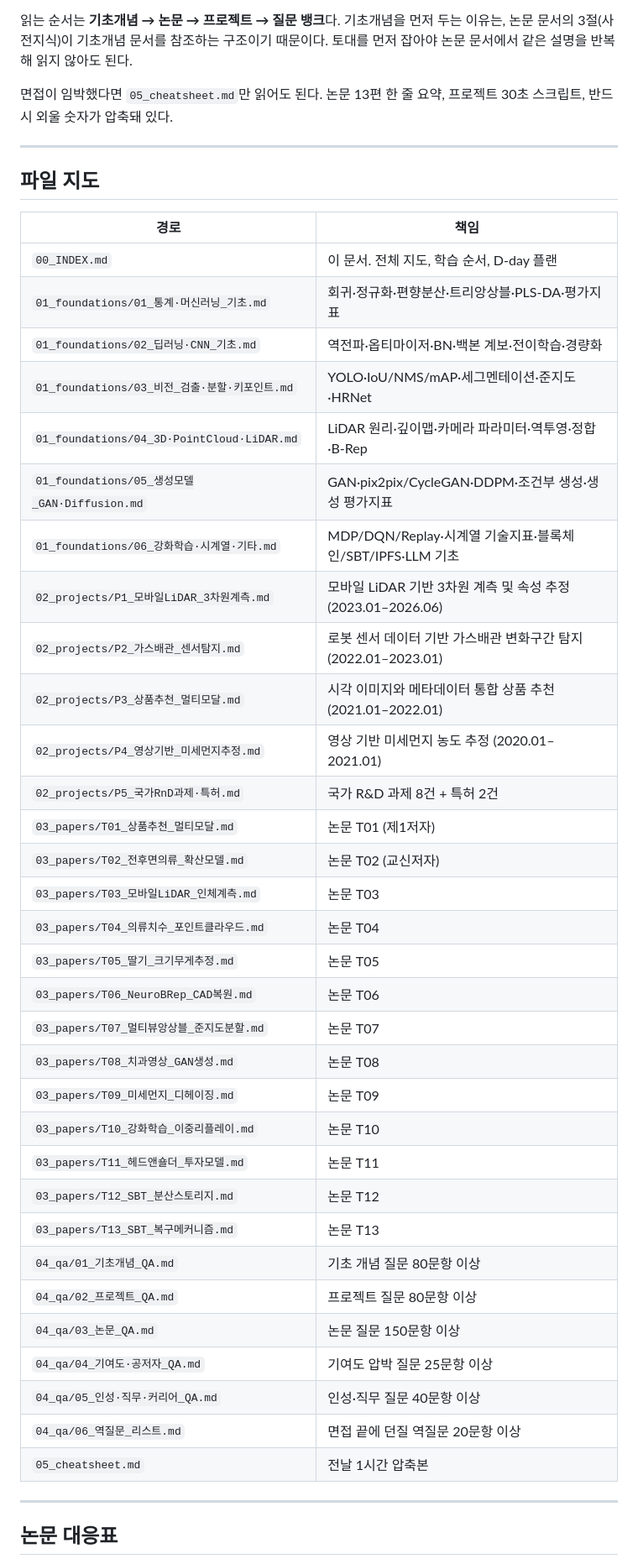
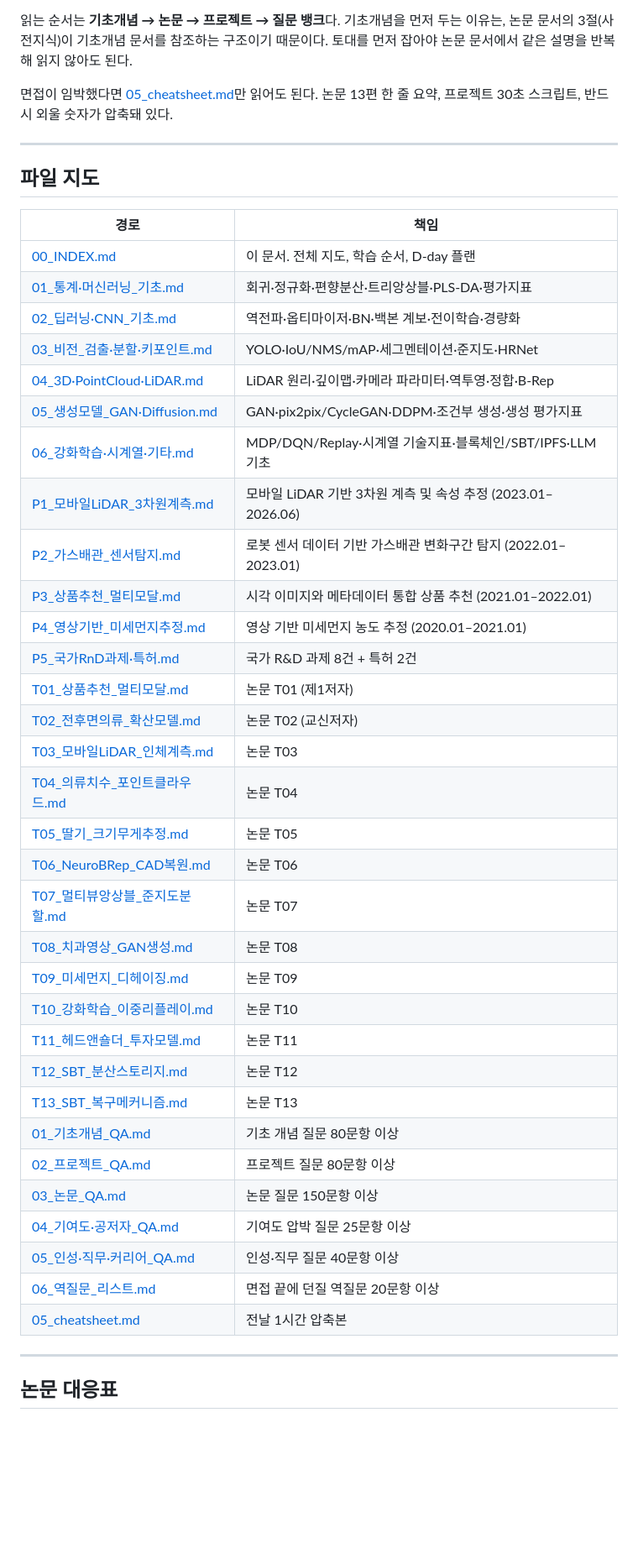
Before and after one commit to YongHakLee/portfolio-static, a Markdown page: docs/interview/00_INDEX.md, the part around one of its changes. Shown at 84% size. Rendered like a GitHub page; blank space fills up the shorter version.

```diff
--- a/docs/interview/00_INDEX.md
+++ b/docs/interview/00_INDEX.md
@@ -12,7 +12,7 @@
 
 읽는 순서는 **기초개념 → 논문 → 프로젝트 → 질문 뱅크**다. 기초개념을 먼저 두는 이유는, 논문 문서의 3절(사전지식)이 기초개념 문서를 참조하는 구조이기 때문이다. 토대를 먼저 잡아야 논문 문서에서 같은 설명을 반복해 읽지 않아도 된다.
 
-면접이 임박했다면 `05_cheatsheet.md`만 읽어도 된다. 논문 13편 한 줄 요약, 프로젝트 30초 스크립트, 반드시 외울 숫자가 압축돼 있다.
+면접이 임박했다면 [05_cheatsheet.md](05_cheatsheet.md)만 읽어도 된다. 논문 13편 한 줄 요약, 프로젝트 30초 스크립트, 반드시 외울 숫자가 압축돼 있다.
 
 ---
 
@@ -20,38 +20,38 @@
 
 | 경로 | 책임 |
 |------|------|
-| `00_INDEX.md` | 이 문서. 전체 지도, 학습 순서, D-day 플랜 |
-| `01_foundations/01_통계·머신러닝_기초.md` | 회귀·정규화·편향분산·트리앙상블·PLS-DA·평가지표 |
-| `01_foundations/02_딥러닝·CNN_기초.md` | 역전파·옵티마이저·BN·백본 계보·전이학습·경량화 |
-| `01_foundations/03_비전_검출·분할·키포인트.md` | YOLO·IoU/NMS/mAP·세그멘테이션·준지도·HRNet |
-| `01_foundations/04_3D·PointCloud·LiDAR.md` | LiDAR 원리·깊이맵·카메라 파라미터·역투영·정합·B-Rep |
-| `01_foundations/05_생성모델_GAN·Diffusion.md` | GAN·pix2pix/CycleGAN·DDPM·조건부 생성·생성 평가지표 |
-| `01_foundations/06_강화학습·시계열·기타.md` | MDP/DQN/Replay·시계열 기술지표·블록체인/SBT/IPFS·LLM 기초 |
-| `02_projects/P1_모바일LiDAR_3차원계측.md` | 모바일 LiDAR 기반 3차원 계측 및 속성 추정 (2023.01–2026.06) |
-| `02_projects/P2_가스배관_센서탐지.md` | 로봇 센서 데이터 기반 가스배관 변화구간 탐지 (2022.01–2023.01) |
-| `02_projects/P3_상품추천_멀티모달.md` | 시각 이미지와 메타데이터 통합 상품 추천 (2021.01–2022.01) |
-| `02_projects/P4_영상기반_미세먼지추정.md` | 영상 기반 미세먼지 농도 추정 (2020.01–2021.01) |
-| `02_projects/P5_국가RnD과제·특허.md` | 국가 R&D 과제 8건 + 특허 2건 |
-| `03_papers/T01_상품추천_멀티모달.md` | 논문 T01 (제1저자) |
-| `03_papers/T02_전후면의류_확산모델.md` | 논문 T02 (교신저자) |
-| `03_papers/T03_모바일LiDAR_인체계측.md` | 논문 T03 |
-| `03_papers/T04_의류치수_포인트클라우드.md` | 논문 T04 |
-| `03_papers/T05_딸기_크기무게추정.md` | 논문 T05 |
-| `03_papers/T06_NeuroBRep_CAD복원.md` | 논문 T06 |
-| `03_papers/T07_멀티뷰앙상블_준지도분할.md` | 논문 T07 |
-| `03_papers/T08_치과영상_GAN생성.md` | 논문 T08 |
-| `03_papers/T09_미세먼지_디헤이징.md` | 논문 T09 |
-| `03_papers/T10_강화학습_이중리플레이.md` | 논문 T10 |
-| `03_papers/T11_헤드앤숄더_투자모델.md` | 논문 T11 |
-| `03_papers/T12_SBT_분산스토리지.md` | 논문 T12 |
-| `03_papers/T13_SBT_복구메커니즘.md` | 논문 T13 |
-| `04_qa/01_기초개념_QA.md` | 기초 개념 질문 80문항 이상 |
-| `04_qa/02_프로젝트_QA.md` | 프로젝트 질문 80문항 이상 |
-| `04_qa/03_논문_QA.md` | 논문 질문 150문항 이상 |
-| `04_qa/04_기여도·공저자_QA.md` | 기여도 압박 질문 25문항 이상 |
-| `04_qa/05_인성·직무·커리어_QA.md` | 인성·직무 질문 40문항 이상 |
-| `04_qa/06_역질문_리스트.md` | 면접 끝에 던질 역질문 20문항 이상 |
-| `05_cheatsheet.md` | 전날 1시간 압축본 |
+| [00_INDEX.md](00_INDEX.md) | 이 문서. 전체 지도, 학습 순서, D-day 플랜 |
+| [01_통계·머신러닝_기초.md](01_foundations/01_통계·머신러닝_기초.md) | 회귀·정규화·편향분산·트리앙상블·PLS-DA·평가지표 |
+| [02_딥러닝·CNN_기초.md](01_foundations/02_딥러닝·CNN_기초.md) | 역전파·옵티마이저·BN·백본 계보·전이학습·경량화 |
+| [03_비전_검출·분할·키포인트.md](01_foundations/03_비전_검출·분할·키포인트.md) | YOLO·IoU/NMS/mAP·세그멘테이션·준지도·HRNet |
+| [04_3D·PointCloud·LiDAR.md](01_foundations/04_3D·PointCloud·LiDAR.md) | LiDAR 원리·깊이맵·카메라 파라미터·역투영·정합·B-Rep |
+| [05_생성모델_GAN·Diffusion.md](01_foundations/05_생성모델_GAN·Diffusion.md) | GAN·pix2pix/CycleGAN·DDPM·조건부 생성·생성 평가지표 |
+| [06_강화학습·시계열·기타.md](01_foundations/06_강화학습·시계열·기타.md) | MDP/DQN/Replay·시계열 기술지표·블록체인/SBT/IPFS·LLM 기초 |
+| [P1_모바일LiDAR_3차원계측.md](02_projects/P1_모바일LiDAR_3차원계측.md) | 모바일 LiDAR 기반 3차원 계측 및 속성 추정 (2023.01–2026.06) |
+| [P2_가스배관_센서탐지.md](02_projects/P2_가스배관_센서탐지.md) | 로봇 센서 데이터 기반 가스배관 변화구간 탐지 (2022.01–2023.01) |
+| [P3_상품추천_멀티모달.md](02_projects/P3_상품추천_멀티모달.md) | 시각 이미지와 메타데이터 통합 상품 추천 (2021.01–2022.01) |
+| [P4_영상기반_미세먼지추정.md](02_projects/P4_영상기반_미세먼지추정.md) | 영상 기반 미세먼지 농도 추정 (2020.01–2021.01) |
+| [P5_국가RnD과제·특허.md](02_projects/P5_국가RnD과제·특허.md) | 국가 R&D 과제 8건 + 특허 2건 |
+| [T01_상품추천_멀티모달.md](03_papers/T01_상품추천_멀티모달.md) | 논문 T01 (제1저자) |
+| [T02_전후면의류_확산모델.md](03_papers/T02_전후면의류_확산모델.md) | 논문 T02 (교신저자) |
+| [T03_모바일LiDAR_인체계측.md](03_papers/T03_모바일LiDAR_인체계측.md) | 논문 T03 |
+| [T04_의류치수_포인트클라우드.md](03_papers/T04_의류치수_포인트클라우드.md) | 논문 T04 |
+| [T05_딸기_크기무게추정.md](03_papers/T05_딸기_크기무게추정.md) | 논문 T05 |
+| [T06_NeuroBRep_CAD복원.md](03_papers/T06_NeuroBRep_CAD복원.md) | 논문 T06 |
+| [T07_멀티뷰앙상블_준지도분할.md](03_papers/T07_멀티뷰앙상블_준지도분할.md) | 논문 T07 |
+| [T08_치과영상_GAN생성.md](03_papers/T08_치과영상_GAN생성.md) | 논문 T08 |
+| [T09_미세먼지_디헤이징.md](03_papers/T09_미세먼지_디헤이징.md) | 논문 T09 |
+| [T10_강화학습_이중리플레이.md](03_papers/T10_강화학습_이중리플레이.md) | 논문 T10 |
+| [T11_헤드앤숄더_투자모델.md](03_papers/T11_헤드앤숄더_투자모델.md) | 논문 T11 |
+| [T12_SBT_분산스토리지.md](03_papers/T12_SBT_분산스토리지.md) | 논문 T12 |
+| [T13_SBT_복구메커니즘.md](03_papers/T13_SBT_복구메커니즘.md) | 논문 T13 |
+| [01_기초개념_QA.md](04_qa/01_기초개념_QA.md) | 기초 개념 질문 80문항 이상 |
+| [02_프로젝트_QA.md](04_qa/02_프로젝트_QA.md) | 프로젝트 질문 80문항 이상 |
+| [03_논문_QA.md](04_qa/03_논문_QA.md) | 논문 질문 150문항 이상 |
+| [04_기여도·공저자_QA.md](04_qa/04_기여도·공저자_QA.md) | 기여도 압박 질문 25문항 이상 |
+| [05_인성·직무·커리어_QA.md](04_qa/05_인성·직무·커리어_QA.md) | 인성·직무 질문 40문항 이상 |
+| [06_역질문_리스트.md](04_qa/06_역질문_리스트.md) | 면접 끝에 던질 역질문 20문항 이상 |
+| [05_cheatsheet.md](05_cheatsheet.md) | 전날 1시간 압축본 |
 
 ---
 
```
Also changed, not shown: other parts of docs/interview/00_INDEX.md (+4 -4 lines), docs/interview/05_cheatsheet.md (added, +269 -0 lines).
